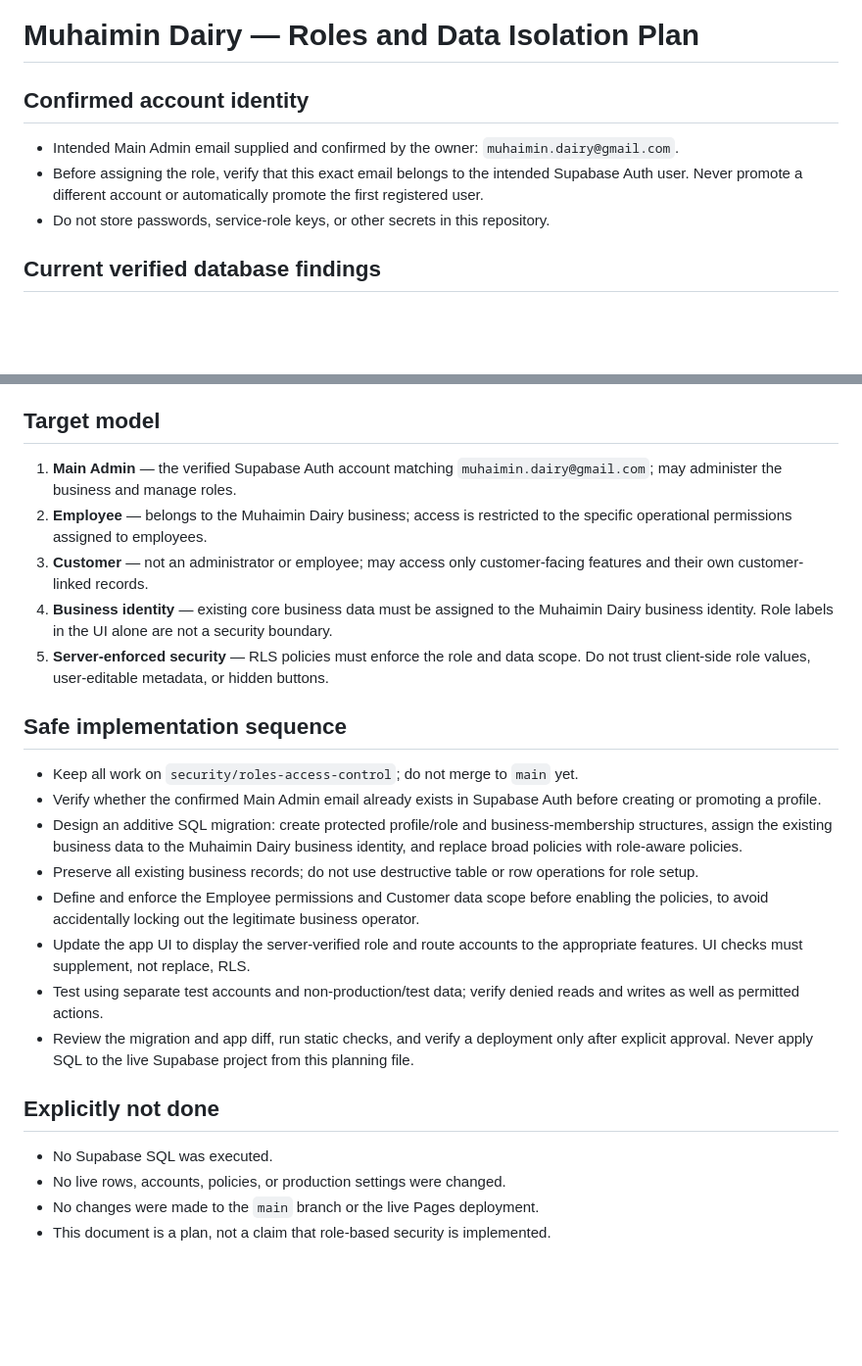
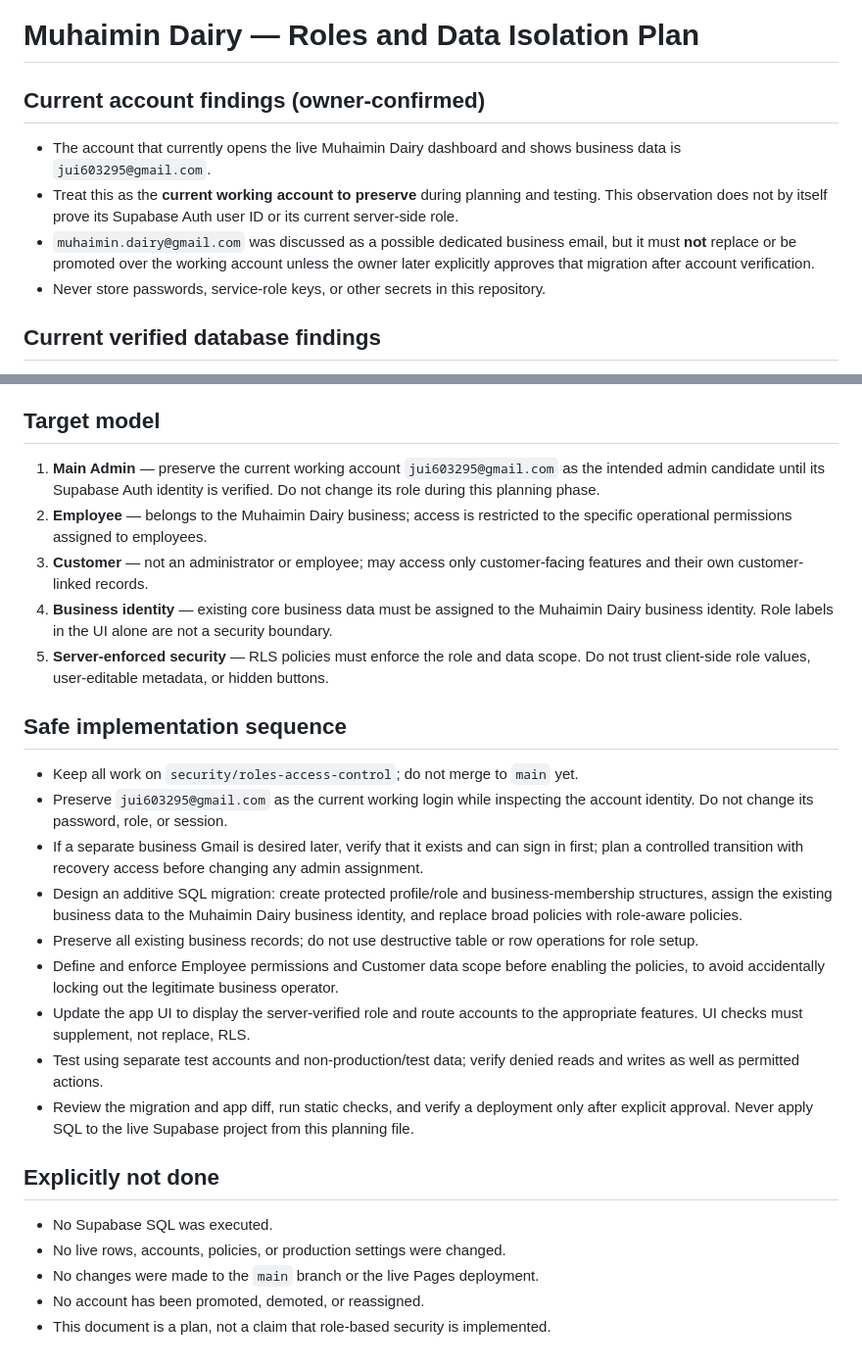
Before and after one commit to jui603295-sudo/muhaimin-dairy, a Markdown page: docs/SECURITY_ROLES_PLAN.md, 2 parts joined by grey strips. Shown at 98% size. Rendered like a GitHub page; blank space fills up the shorter version.

Commit message:
docs: preserve current Muhaimin Dairy working account

```diff
--- a/docs/SECURITY_ROLES_PLAN.md
+++ b/docs/SECURITY_ROLES_PLAN.md
@@ -1,10 +1,11 @@
 # Muhaimin Dairy — Roles and Data Isolation Plan
 
-## Confirmed account identity
+## Current account findings (owner-confirmed)
 
-- Intended Main Admin email supplied and confirmed by the owner: `muhaimin.dairy@gmail.com`.
-- Before assigning the role, verify that this exact email belongs to the intended Supabase Auth user. Never promote a different account or automatically promote the first registered user.
-- Do not store passwords, service-role keys, or other secrets in this repository.
+- The account that currently opens the live Muhaimin Dairy dashboard and shows business data is `jui603295@gmail.com`.
+- Treat this as the **current working account to preserve** during planning and testing. This observation does not by itself prove its Supabase Auth user ID or its current server-side role.
+- `muhaimin.dairy@gmail.com` was discussed as a possible dedicated business email, but it must **not** replace or be promoted over the working account unless the owner later explicitly approves that migration after account verification.
+- Never store passwords, service-role keys, or other secrets in this repository.
 
 ## Current verified database findings
 
@@ -16,7 +17,7 @@
 
 ## Target model
 
-1. **Main Admin** — the verified Supabase Auth account matching `muhaimin.dairy@gmail.com`; may administer the business and manage roles.
+1. **Main Admin** — preserve the current working account `jui603295@gmail.com` as the intended admin candidate until its Supabase Auth identity is verified. Do not change its role during this planning phase.
 2. **Employee** — belongs to the Muhaimin Dairy business; access is restricted to the specific operational permissions assigned to employees.
 3. **Customer** — not an administrator or employee; may access only customer-facing features and their own customer-linked records.
 4. **Business identity** — existing core business data must be assigned to the Muhaimin Dairy business identity. Role labels in the UI alone are not a security boundary.
@@ -25,10 +26,11 @@
 ## Safe implementation sequence
 
 - Keep all work on `security/roles-access-control`; do not merge to `main` yet.
-- Verify whether the confirmed Main Admin email already exists in Supabase Auth before creating or promoting a profile.
+- Preserve `jui603295@gmail.com` as the current working login while inspecting the account identity. Do not change its password, role, or session.
+- If a separate business Gmail is desired later, verify that it exists and can sign in first; plan a controlled transition with recovery access before changing any admin assignment.
 - Design an additive SQL migration: create protected profile/role and business-membership structures, assign the existing business data to the Muhaimin Dairy business identity, and replace broad policies with role-aware policies.
 - Preserve all existing business records; do not use destructive table or row operations for role setup.
-- Define and enforce the Employee permissions and Customer data scope before enabling the policies, to avoid accidentally locking out the legitimate business operator.
+- Define and enforce Employee permissions and Customer data scope before enabling the policies, to avoid accidentally locking out the legitimate business operator.
 - Update the app UI to display the server-verified role and route accounts to the appropriate features. UI checks must supplement, not replace, RLS.
 - Test using separate test accounts and non-production/test data; verify denied reads and writes as well as permitted actions.
 - Review the migration and app diff, run static checks, and verify a deployment only after explicit approval. Never apply SQL to the live Supabase project from this planning file.
@@ -38,4 +40,5 @@
 - No Supabase SQL was executed.
 - No live rows, accounts, policies, or production settings were changed.
 - No changes were made to the `main` branch or the live Pages deployment.
+- No account has been promoted, demoted, or reassigned.
 - This document is a plan, not a claim that role-based security is implemented.
```
